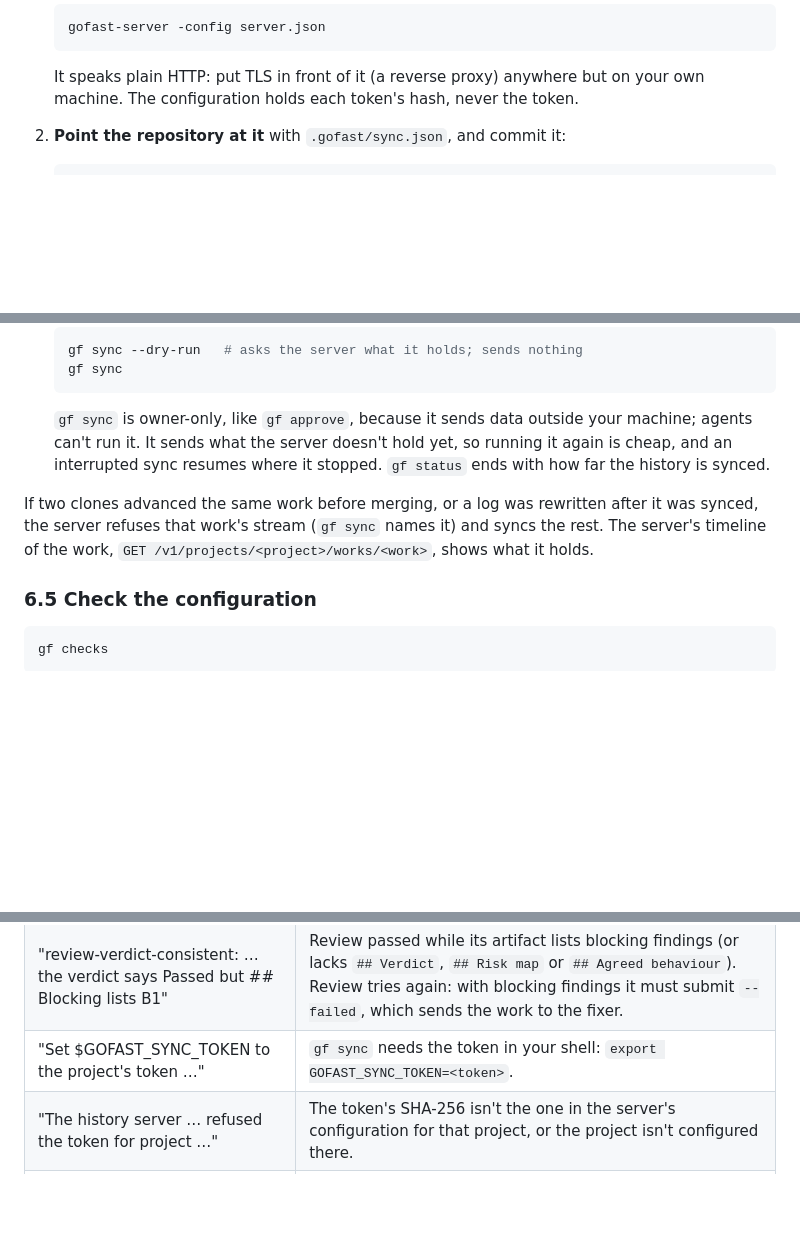
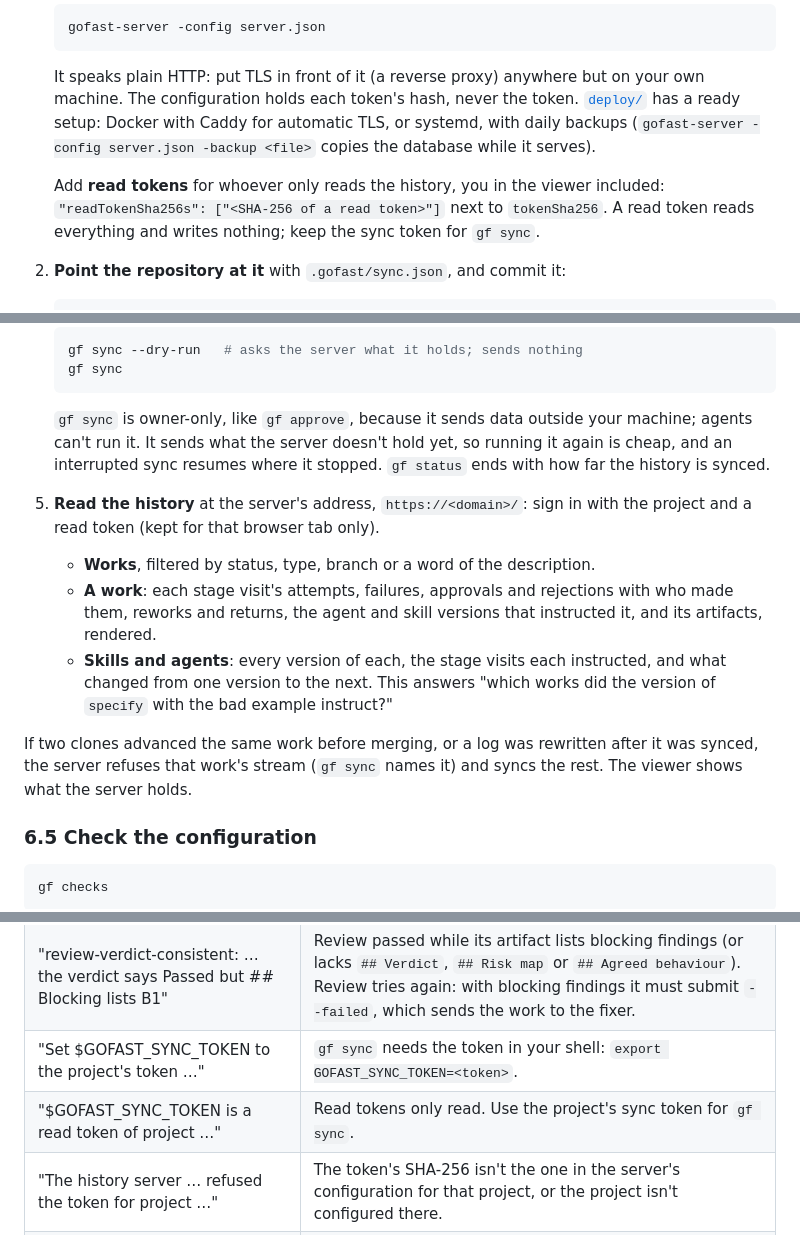
Before and after one commit to jordiSalazarr/go-fast, a Markdown page: docs/SETUP.md, 3 parts joined by grey strips. GitHub-like rendering; blank space fills up the shorter version.

```diff
--- a/docs/SETUP.md
+++ b/docs/SETUP.md
@@ -393,7 +393,15 @@ and nothing comes back from it.
 
    It speaks plain HTTP: put TLS in front of it (a reverse proxy) anywhere
    but on your own machine. The configuration holds each token's hash, never
-   the token.
+   the token. [`deploy/`](../deploy/README.md) has a ready setup: Docker with
+   Caddy for automatic TLS, or systemd, with daily backups
+   (`gofast-server -config server.json -backup <file>` copies the database
+   while it serves).
+
+   Add **read tokens** for whoever only reads the history, you in the
+   viewer included: `"readTokenSha256s": ["<SHA-256 of a read token>"]`
+   next to `tokenSha256`. A read token reads everything and writes nothing;
+   keep the sync token for `gf sync`.
 
 2. **Point the repository at it** with `.gofast/sync.json`, and commit it:
 
@@ -429,10 +437,21 @@ and nothing comes back from it.
    yet, so running it again is cheap, and an interrupted sync resumes where
    it stopped. `gf status` ends with how far the history is synced.
 
+5. **Read the history** at the server's address, `https://<domain>/`: sign
+   in with the project and a read token (kept for that browser tab only).
+   - **Works**, filtered by status, type, branch or a word of the
+     description.
+   - **A work**: each stage visit's attempts, failures, approvals and
+     rejections with who made them, reworks and returns, the agent and
+     skill versions that instructed it, and its artifacts, rendered.
+   - **Skills and agents**: every version of each, the stage visits each
+     instructed, and what changed from one version to the next. This answers
+     "which works did the version of `specify` with the bad example
+     instruct?"
+
 If two clones advanced the same work before merging, or a log was rewritten
 after it was synced, the server refuses that work's stream (`gf sync`
-names it) and syncs the rest. The server's timeline of the work,
-`GET /v1/projects/<project>/works/<work>`, shows what it holds.
+names it) and syncs the rest. The viewer shows what the server holds.
 
 ### 6.5 Check the configuration
 
@@ -670,6 +689,7 @@ change.
 | "skeletons-filled: errSkeleton is still in <files>" | Implement left a skeleton unfilled. It tries again until no non-test Go file uses `errSkeleton`. |
 | "review-verdict-consistent: … the verdict says Passed but ## Blocking lists B1" | Review passed while its artifact lists blocking findings (or lacks `## Verdict`, `## Risk map` or `## Agreed behaviour`). Review tries again: with blocking findings it must submit `--failed`, which sends the work to the fixer. |
 | "Set $GOFAST_SYNC_TOKEN to the project's token …" | `gf sync` needs the token in your shell: `export GOFAST_SYNC_TOKEN=<token>`. |
+| "$GOFAST_SYNC_TOKEN is a read token of project …" | Read tokens only read. Use the project's sync token for `gf sync`. |
 | "The history server … refused the token for project …" | The token's SHA-256 isn't the one in the server's configuration for that project, or the project isn't configured there. |
 | "gf could not reach the history server …" | The server is down or the URL is wrong. Nothing more was sent; run `gf sync` again once it's up. |
 | "Refused: stream <stream> at version <n>: …" | The server holds a different history of that stream: the same work was advanced in two clones, or this log was rewritten after a sync. The rest synced. Compare the clones' `.gofast/events.jsonl` with the server's timeline of the work. |
```
Also changed, not shown: plugin/README.md (+24 -3 lines).
